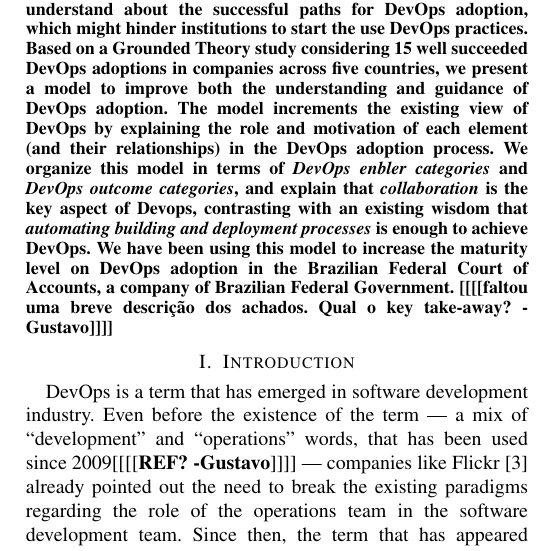
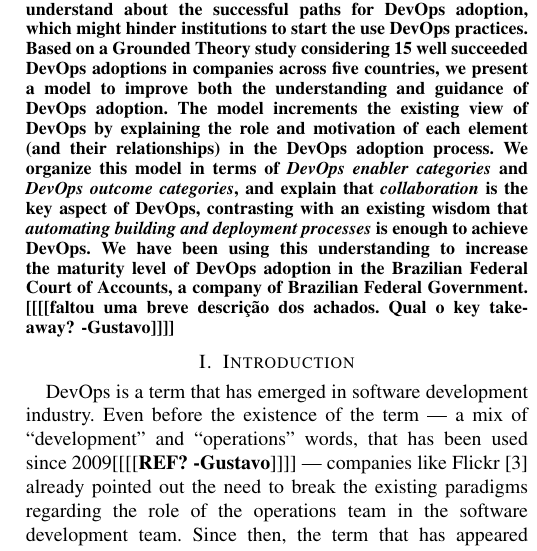
Before and after one commit to wweellddeerr/devops-esem, a LaTeX paper (main.tex, which reads abstract.tex): part of one column of page 1 of 7, cut so that both start at the same text. Compiled offline with pdfLaTeX; a missing font is replaced by an installed copy or a similar font; a LaTeX package or settings file that is missing is left out.

Commit message:
fix some typos

```diff
--- a/abstract.tex
+++ b/abstract.tex
@@ -14,12 +14,12 @@
   of DevOps adoption. The model increments the existing view of
   DevOps by explaining the role and motivation of each
   element (and their relationships) in the DevOps adoption process.
-  We organize this model in terms of \emph{DevOps enbler categories} and
+  We organize this model in terms of \emph{DevOps enabler categories} and
   \emph{DevOps outcome categories}, and explain that \emph{collaboration}
-  is the key aspect of Devops, contrasting with an existing wisdom that
+  is the key aspect of DevOps, contrasting with an existing wisdom that
   \emph{automating building and deployment processes} is enough to
-  achieve DevOps. We have been using this model to increase the maturity level
-  on DevOps adoption in the Brazilian Federal Court of Accounts,
+  achieve DevOps. We have been using this understanding to increase
+  the maturity level of DevOps adoption in the Brazilian Federal Court of Accounts,
   a company of Brazilian Federal Government.
 \gnote{faltou uma breve descrição dos achados. Qual o key take-away?}
 \end{abstract}
```
